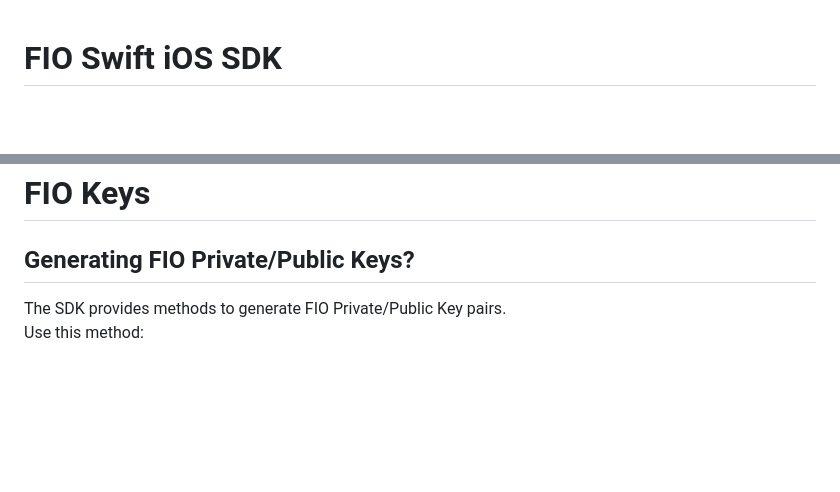
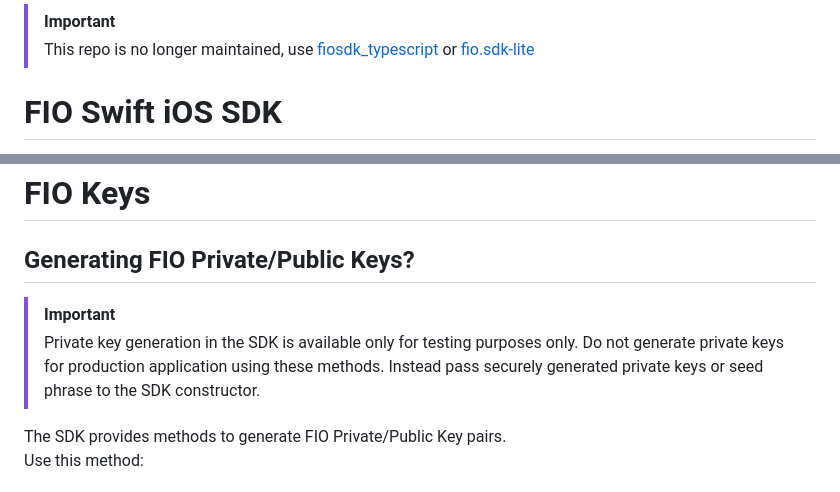
Before and after one commit to fioprotocol/fiosdk_ios, a Markdown page: FIOSDK/README.md, 2 parts joined by grey strips. Drawn GitHub-style; blank space fills up the shorter version.

```diff
--- a/FIOSDK/README.md
+++ b/FIOSDK/README.md
@@ -1,3 +1,6 @@
+> [!IMPORTANT]
+> This repo is no longer maintained, use [fiosdk_typescript](https://github.com/fioprotocol/fiosdk_typescript) or [fio.sdk-lite](https://github.com/fioprotocol/fio.sdk-lite)
+
 # FIO Swift iOS SDK
 The Foundation for Interwallet Operability (FIO) is a consortium of leading blockchain wallets, exchanges and payments providers that seeks to accelerate blockchain adoption by reducing the risk, complexity, and inconvenience of sending and receiving cryptoassets.
 
@@ -131,6 +134,9 @@ Use the following steps to determine the fee and pass it to the signed call.
 
 # FIO Keys
 ## Generating FIO Private/Public Keys?
+> [!IMPORTANT]
+> Private key generation in the SDK is available only for testing purposes only. Do not generate private keys for production application using these methods. Instead pass securely generated private keys or seed phrase to the SDK constructor.
+
 The SDK provides methods to generate FIO Private/Public Key pairs.
 	Use this method:
 #### FIOSDK().privatePublicKeyPair
```
